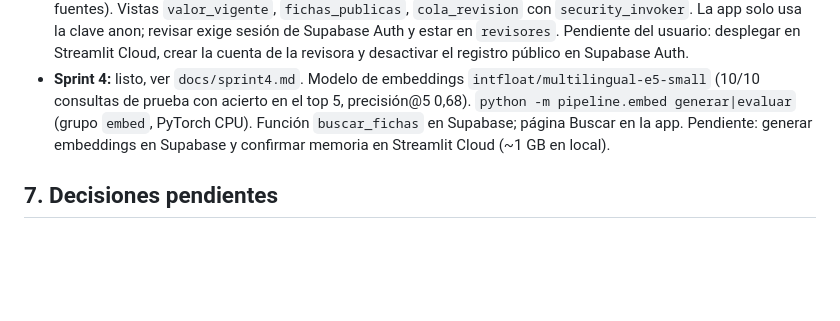
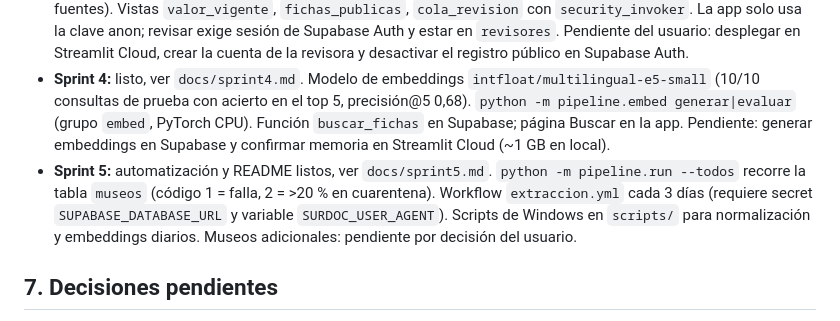
Before and after one commit to maracenam/Proyecto-IA-Museos, a Markdown page: CLAUDE.md, the part around the change. GitHub-like rendering; blank space fills up the shorter version.

```diff
--- a/CLAUDE.md
+++ b/CLAUDE.md
@@ -113,6 +113,7 @@ Inicialmente se analizó la ficha `/registro/24-4` ("Mesa ratona") y la portada.
 - **Sprint 2:** código listo, ver `docs/sprint2.md`. `python -m pipeline.normalize correr|muestra|metricas`. Reglas resuelven 182 de 236 valores; los 54 restantes van a gemma2:2b. Pendiente en el PC del usuario: corrida con Ollama, revisión humana de la muestra (50 material + 50 objeto) y umbral calibrado. Vocabulario provisorio en `vocab/` (validar con la arqueóloga).
 - **Sprint 3:** app lista, ver `docs/sprint3.md`. `streamlit run app/app.py` (páginas: Colección, Revisión, Método y fuentes). Vistas `valor_vigente`, `fichas_publicas`, `cola_revision` con `security_invoker`. La app solo usa la clave anon; revisar exige sesión de Supabase Auth y estar en `revisores`. Pendiente del usuario: desplegar en Streamlit Cloud, crear la cuenta de la revisora y desactivar el registro público en Supabase Auth.
 - **Sprint 4:** listo, ver `docs/sprint4.md`. Modelo de embeddings `intfloat/multilingual-e5-small` (10/10 consultas de prueba con acierto en el top 5, precisión@5 0,68). `python -m pipeline.embed generar|evaluar` (grupo `embed`, PyTorch CPU). Función `buscar_fichas` en Supabase; página Buscar en la app. Pendiente: generar embeddings en Supabase y confirmar memoria en Streamlit Cloud (~1 GB en local).
+- **Sprint 5:** automatización y README listos, ver `docs/sprint5.md`. `python -m pipeline.run --todos` recorre la tabla `museos` (código 1 = falla, 2 = >20 % en cuarentena). Workflow `extraccion.yml` cada 3 días (requiere secret `SUPABASE_DATABASE_URL` y variable `SURDOC_USER_AGENT`). Scripts de Windows en `scripts/` para normalización y embeddings diarios. Museos adicionales: pendiente por decisión del usuario.
 
 ## 7. Decisiones pendientes
 
```
Also changed, not shown: README.md (+94 -34 lines), docs/sprint5.md (added, +63 -0 lines), docs/img/coleccion.png (added), 6 other files.
